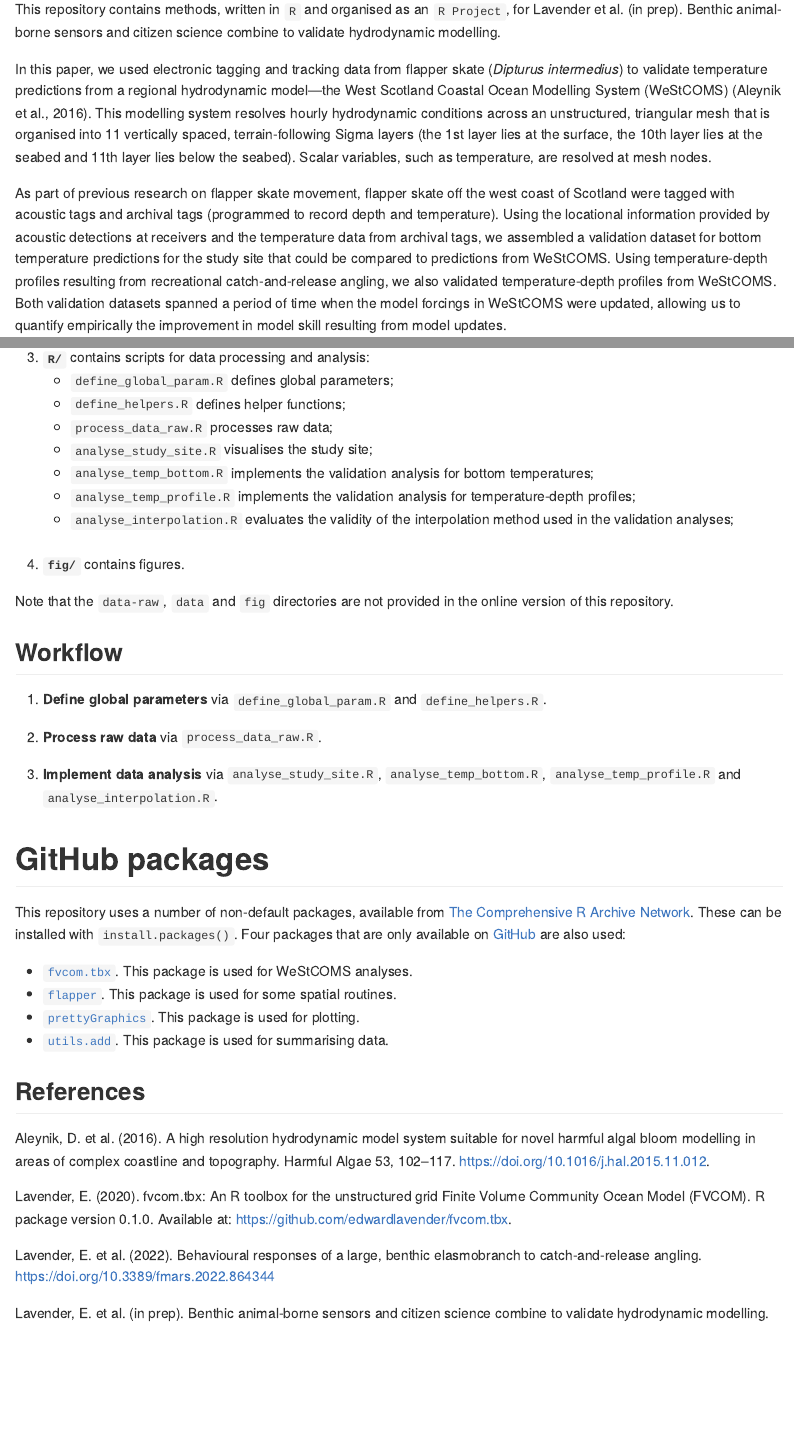
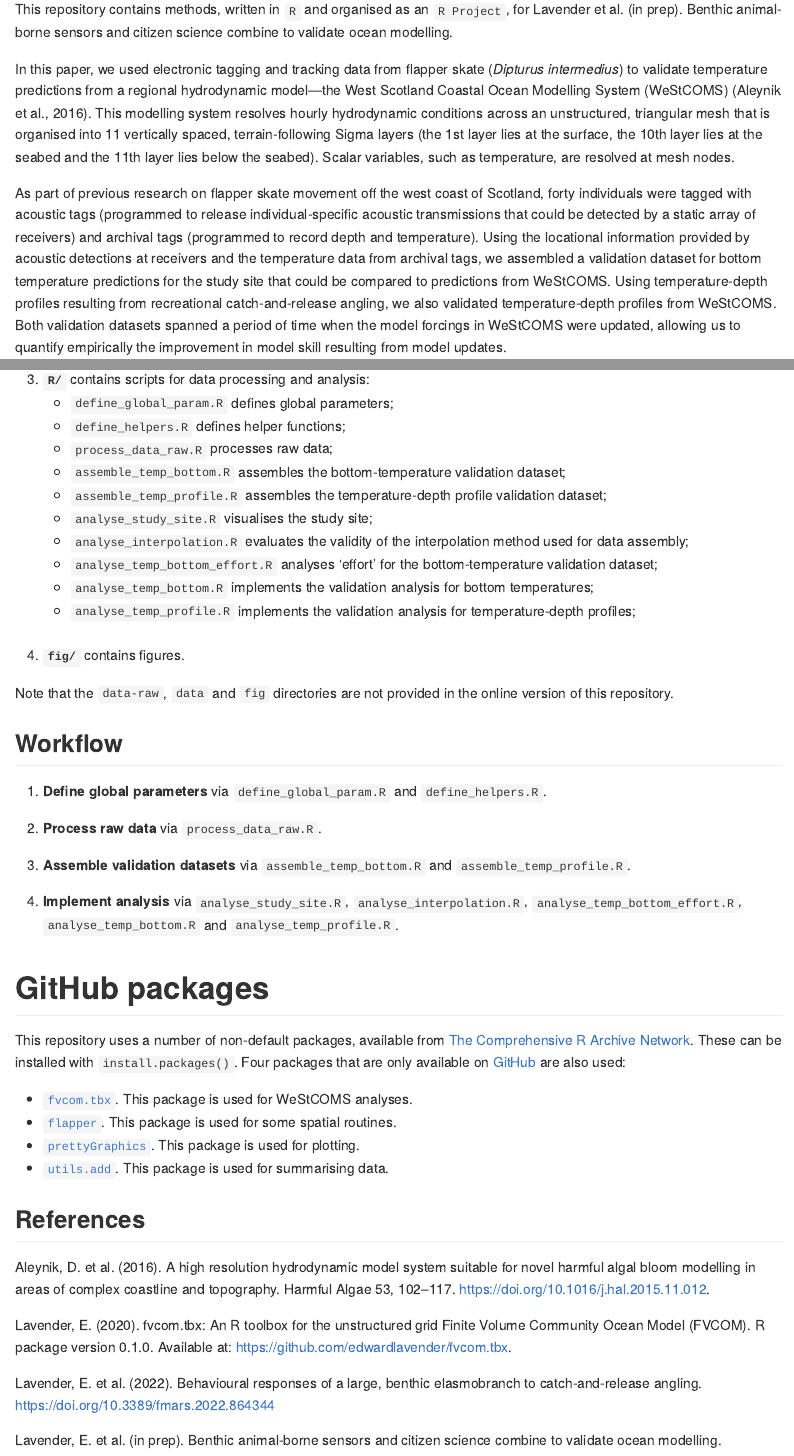
Before and after one commit to edwardlavender/westcoms_validation, an R Markdown document (README.Rmd): the page in a window 1100 px wide, from 650 px down, and a second part further down, joined at a grey line. The pictures show the output file README.md that the author committed with the source, drawn offline in the style of GitHub; badge pictures from the web are left out.

Commit message:
Update README in line with updated script structure.

```diff
--- a/README.Rmd
+++ b/README.Rmd
@@ -15,11 +15,11 @@ output: github_document
 
 ## Introduction
 
-This repository contains methods, written in `R` and organised as an `R Project`, for Lavender et al. (in prep). Benthic animal-borne sensors and citizen science combine to validate hydrodynamic modelling.
+This repository contains methods, written in `R` and organised as an `R Project`, for Lavender et al. (in prep). Benthic animal-borne sensors and citizen science combine to validate ocean modelling.
 
-In this paper, we used electronic tagging and tracking data from flapper skate (_Dipturus intermedius_) to validate temperature predictions from a regional hydrodynamic model---the West Scotland Coastal Ocean Modelling System (WeStCOMS) (Aleynik et al., 2016). This modelling system resolves hourly hydrodynamic conditions across an unstructured, triangular mesh that is organised into 11 vertically spaced, terrain-following Sigma layers (the 1st layer lies at the surface, the 10th layer lies at the seabed and 11th layer lies below the seabed). Scalar variables, such as temperature, are resolved at mesh nodes.
+In this paper, we used electronic tagging and tracking data from flapper skate (_Dipturus intermedius_) to validate temperature predictions from a regional hydrodynamic model---the West Scotland Coastal Ocean Modelling System (WeStCOMS) (Aleynik et al., 2016). This modelling system resolves hourly hydrodynamic conditions across an unstructured, triangular mesh that is organised into 11 vertically spaced, terrain-following Sigma layers (the 1st layer lies at the surface, the 10th layer lies at the seabed and the 11th layer lies below the seabed). Scalar variables, such as temperature, are resolved at mesh nodes.
 
-As part of previous research on flapper skate movement, flapper skate off the west coast of Scotland were tagged with acoustic tags and archival tags (programmed to record depth and temperature). Using the locational information provided by acoustic detections at receivers and the temperature data from archival tags, we assembled a validation dataset for bottom temperature predictions for the study site that could be compared to predictions from WeStCOMS. Using temperature-depth profiles resulting from recreational catch-and-release angling, we also validated temperature-depth profiles from WeStCOMS. Both validation datasets spanned a period of time when the model forcings in WeStCOMS were updated, allowing us to quantify empirically the improvement in model skill resulting from model updates.
+As part of previous research on flapper skate movement off the west coast of Scotland, forty individuals were tagged with acoustic tags (programmed to release individual-specific acoustic transmissions that could be detected by a static array of receivers) and archival tags (programmed to record depth and temperature). Using the locational information provided by acoustic detections at receivers and the temperature data from archival tags, we assembled a validation dataset for bottom temperature predictions for the study site that could be compared to predictions from WeStCOMS. Using temperature-depth profiles resulting from recreational catch-and-release angling, we also validated temperature-depth profiles from WeStCOMS. Both validation datasets spanned a period of time when the model forcings in WeStCOMS were updated, allowing us to quantify empirically the improvement in model skill resulting from model updates.
 
 ## Structure
 
@@ -45,10 +45,13 @@ As part of previous research on flapper skate movement, flapper skate off the we
       - `define_global_param.R` defines global parameters;
       - `define_helpers.R` defines helper functions;
       - `process_data_raw.R` processes raw data;
+      - `assemble_temp_bottom.R` assembles the bottom-temperature validation dataset;
+      - `assemble_temp_profile.R` assembles the temperature-depth profile validation dataset;
       - `analyse_study_site.R` visualises the study site;
+      - `analyse_interpolation.R` evaluates the validity of the interpolation method used for data assembly;
+      - `analyse_temp_bottom_effort.R` analyses 'effort' for the bottom-temperature validation dataset;
       - `analyse_temp_bottom.R` implements the validation analysis for bottom temperatures;
-      - `analyse_temp_profile.R` implements the validation analysis for temperature-depth profiles;
-      - `analyse_interpolation.R` evaluates the validity of the interpolation method used in the validation analyses;<br/><br/>
+      - `analyse_temp_profile.R` implements the validation analysis for temperature-depth profiles; <br/><br/>
 
 4.  **`fig/`** contains figures.
 
@@ -60,7 +63,9 @@ Note that the `data-raw`, `data` and `fig` directories are not provided in the o
 
 2. **Process raw data** via `process_data_raw.R`.
 
-3. **Implement data analysis** via `analyse_study_site.R`, `analyse_temp_bottom.R`, `analyse_temp_profile.R` and `analyse_interpolation.R`.
+3. **Assemble validation datasets** via `assemble_temp_bottom.R` and `assemble_temp_profile.R`.
+
+3. **Implement analysis** via `analyse_study_site.R`, `analyse_interpolation.R`, `analyse_temp_bottom_effort.R`, `analyse_temp_bottom.R` and `analyse_temp_profile.R`.
 
 # GitHub packages
 
@@ -79,4 +84,4 @@ Lavender, E. (2020). fvcom.tbx: An R toolbox for the unstructured grid Finite Vo
 
 Lavender, E. et al. (2022). Behavioural responses of a large, benthic elasmobranch to catch-and-release angling. https://doi.org/10.3389/fmars.2022.864344
 
-Lavender, E. et al. (in prep). Benthic animal-borne sensors and citizen science combine to validate hydrodynamic modelling.
+Lavender, E. et al. (in prep). Benthic animal-borne sensors and citizen science combine to validate ocean modelling.
```
Also changed, not shown: README.md, README.Rmd (2 more changed lines).
